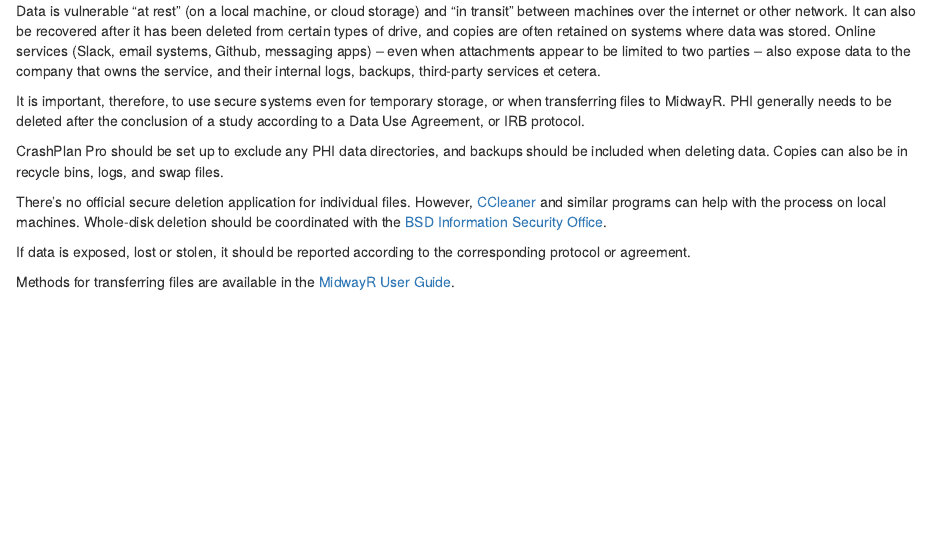
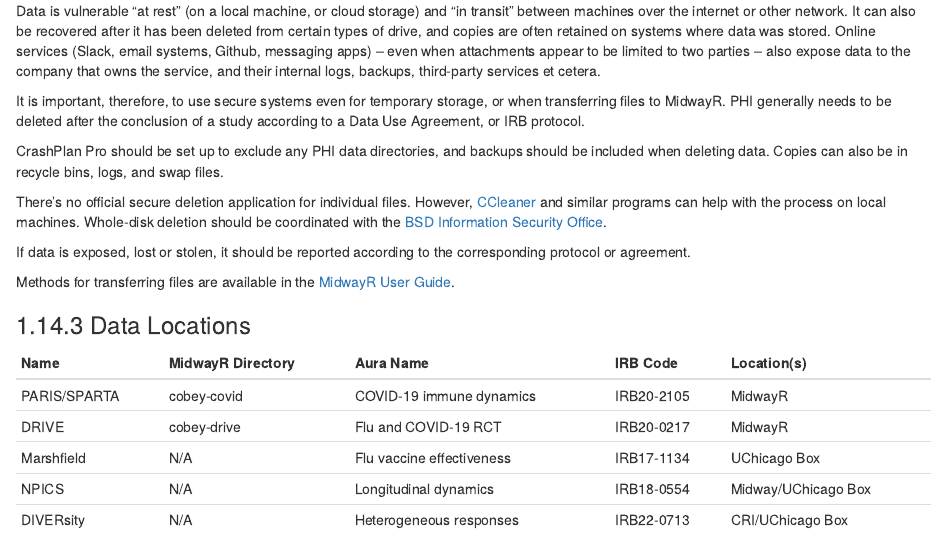
Before and after one commit to cobeylab/lab_handbook, an R Markdown document (05-coding.Rmd): the page in a window 1100 px wide, from 830 px down. Rendered offline with R 4.5, knitr and Pandoc, with nearby package versions; drawn as R Markdown's standard HTML page in place of the format the file asks for.

Commit message:
Remove Midway from Marshfield locations.

```diff
--- a/05-coding.Rmd
+++ b/05-coding.Rmd
@@ -1054,3 +1054,15 @@ There's no official secure deletion application for individual files. However, [
 If data is exposed, lost or stolen, it should be reported according to the corresponding protocol or agreement.
 
 Methods for transferring files are available in the [MidwayR User Guide](https://midwayr-docs.rcc.uchicago.edu/data-transfer/).
+
+
+### Data Locations
+
+
+|Name|MidwayR Directory|Aura Name|IRB Code|Location(s)|
+|----|-----------------|---------|--------|-----------|
+|PARIS/SPARTA|cobey-covid|COVID-19 immune dynamics|IRB20-2105|MidwayR|
+|DRIVE|cobey-drive|Flu and COVID-19 RCT|IRB20-0217|MidwayR|
+|Marshfield|N/A|Flu vaccine effectiveness|IRB17-1134|UChicago Box|
+|NPICS|N/A|Longitudinal dynamics|IRB18-0554|Midway/UChicago Box|
+|DIVERsity|N/A|Heterogeneous responses|IRB22-0713|CRI/UChicago Box|
```
Also changed, not shown: 05-coding.Rmd (4 more changed lines).
